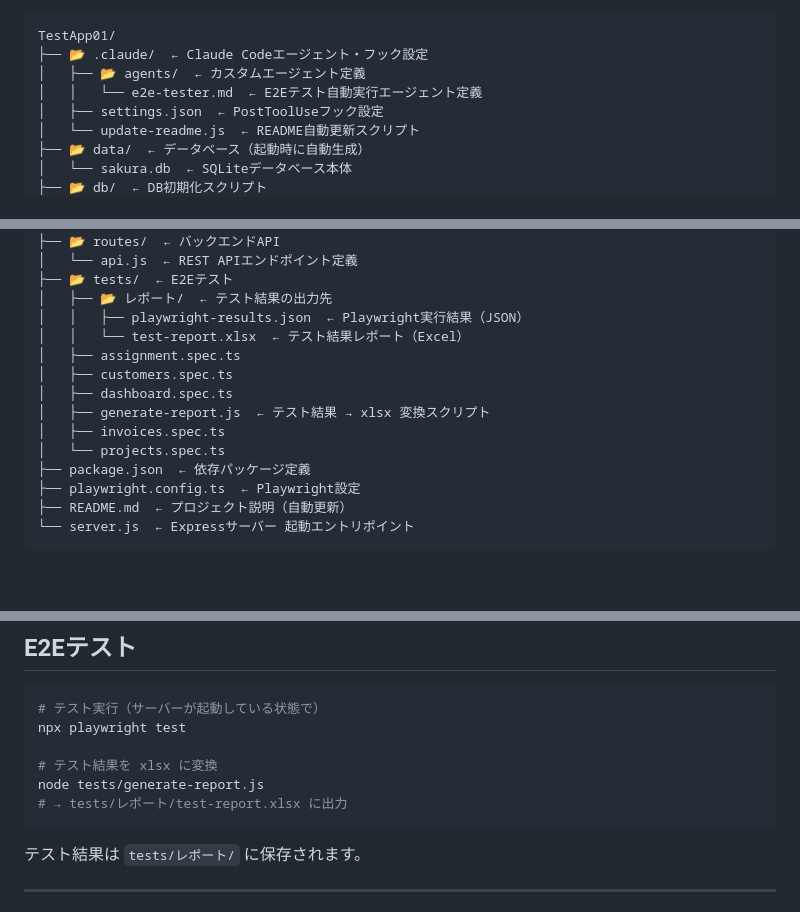
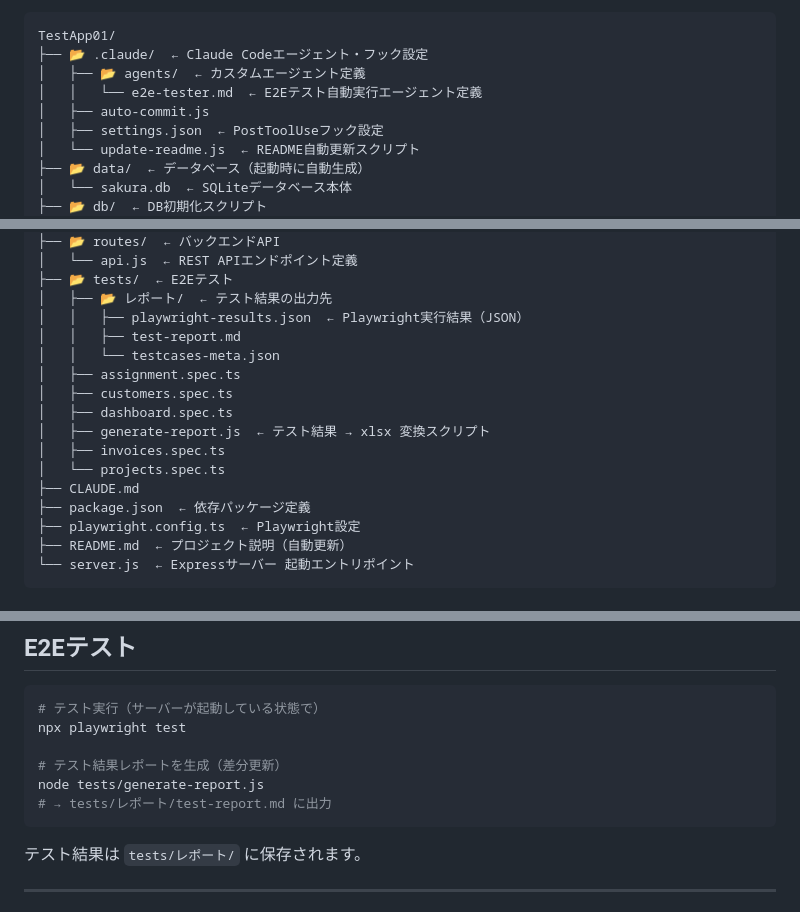
Before and after one commit to SayakaOkamura/TestApp01, a Markdown page: README.md, 3 parts joined by grey strips. GitHub-like rendering; blank space fills up the shorter version.

Commit message:
docs: READMEのツリーと記述を最新状態に更新
- フォルダツリーを現状に合わせて再生成（test-report.mdへの変更を反映）
- E2EテストセクションのxlsxをMDに修正
- 今後はgit add -A でREADMEの更新も常にコミットに含める

````diff
--- a/README.md
+++ b/README.md
@@ -14,6 +14,7 @@ TestApp01/
 ├── 📂 .claude/  ← Claude Codeエージェント・フック設定
 │   ├── 📂 agents/  ← カスタムエージェント定義
 │   │   └── e2e-tester.md  ← E2Eテスト自動実行エージェント定義
+│   ├── auto-commit.js
 │   ├── settings.json  ← PostToolUseフック設定
 │   └── update-readme.js  ← README自動更新スクリプト
 ├── 📂 data/  ← データベース（起動時に自動生成）
@@ -42,13 +43,15 @@ TestApp01/
 ├── 📂 tests/  ← E2Eテスト
 │   ├── 📂 レポート/  ← テスト結果の出力先
 │   │   ├── playwright-results.json  ← Playwright実行結果（JSON）
-│   │   └── test-report.xlsx  ← テスト結果レポート（Excel）
+│   │   ├── test-report.md
+│   │   └── testcases-meta.json
 │   ├── assignment.spec.ts
 │   ├── customers.spec.ts
 │   ├── dashboard.spec.ts
 │   ├── generate-report.js  ← テスト結果 → xlsx 変換スクリプト
 │   ├── invoices.spec.ts
 │   └── projects.spec.ts
+├── CLAUDE.md
 ├── package.json  ← 依存パッケージ定義
 ├── playwright.config.ts  ← Playwright設定
 ├── README.md  ← プロジェクト説明（自動更新）
@@ -80,9 +83,9 @@ node server.js
 # テスト実行（サーバーが起動している状態で）
 npx playwright test
 
-# テスト結果を xlsx に変換
+# テスト結果レポートを生成（差分更新）
 node tests/generate-report.js
-# → tests/レポート/test-report.xlsx に出力
+# → tests/レポート/test-report.md に出力
 ```
 
 テスト結果は `tests/レポート/` に保存されます。
````
Also changed, not shown: other parts of README.md (+1 -1 lines).
